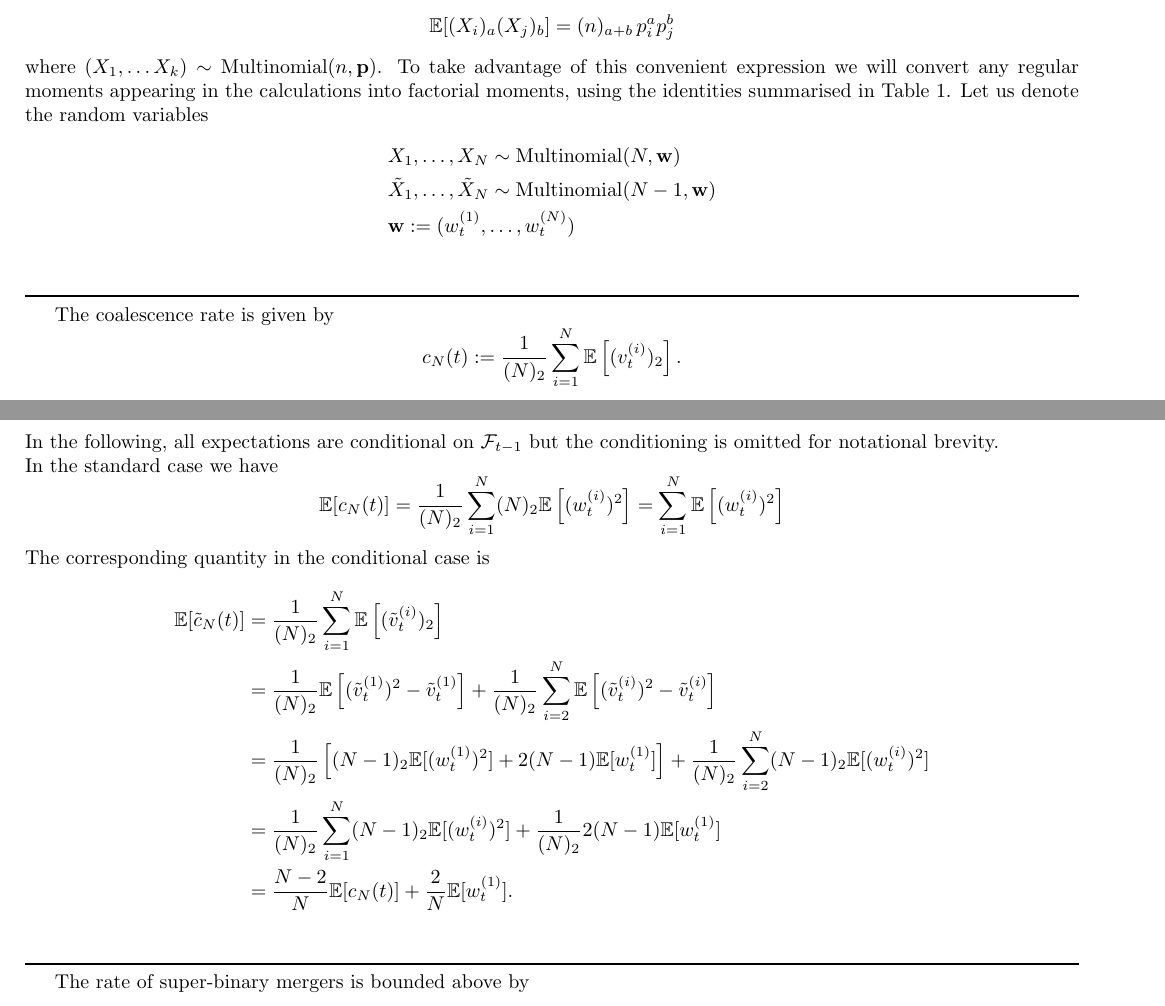
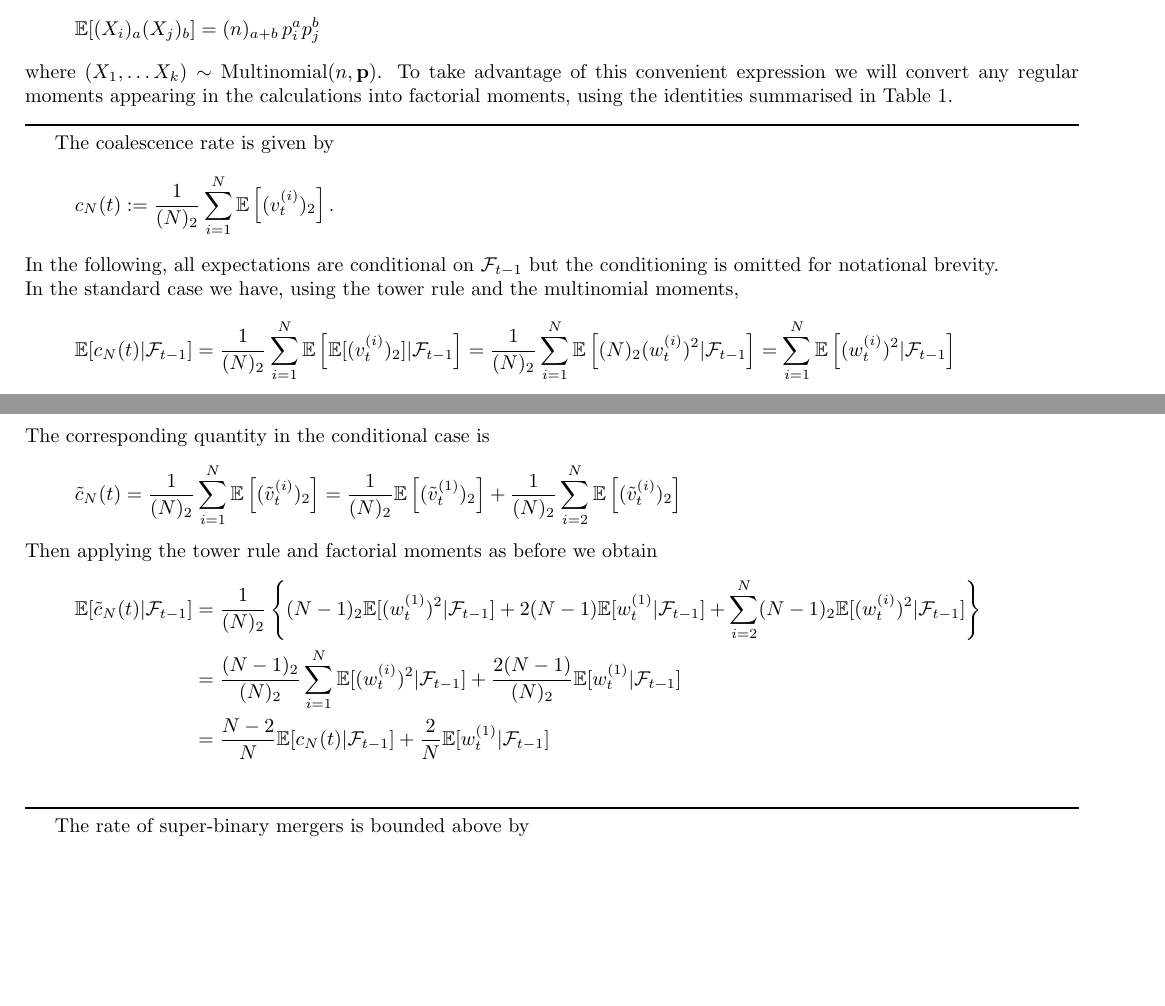
Before and after one commit to suziebrown/phd, a LaTeX document (phd/latex/condSMC_calcns_neat.tex): two parts of pages 1 and 2 of 4, joined at a grey line, cut so that both start at the same text, the shorter picture padded with empty space. Compiled offline with pdfLaTeX.

Commit message:
coreected cond/uncond expns for c/ctilde

```diff
--- a/phd/latex/condSMC_calcns_neat.tex
+++ b/phd/latex/condSMC_calcns_neat.tex
@@ -1,4 +1,4 @@
-\documentclass{article}
+\documentclass[fleqn]{article}
 \usepackage[utf8]{inputenc}
 \usepackage[margin=1.5cm]{geometry}
 \usepackage{amsmath}
@@ -51,12 +51,12 @@ In the following we will make extensive use of the formula for factorial moments
 \end{equation*}
 where $(X_1,\dots X_k) \sim \Mn(n, \mathbf{p})$.
 To take advantage of this convenient expression we will convert any regular moments appearing in the calculations into factorial moments, using the identities summarised in Table \ref{tab:fact_powers}.
-Let us denote the random variables
-\begin{align*}
-& X_1,\dots, X_N \sim \Mn(N, \mathbf{w}) \\
-& \tilde{X}_1,\dots, \tilde{X}_N \sim \Mn(N-1, \mathbf{w}) \\
-& \mathbf{w} := (\wt{1},\dots, \wt{N})
-\end{align*}
+%Let us denote the random variables
+%\begin{align*}
+%& X_1,\dots, X_N \sim \Mn(N, \mathbf{w}) \\
+%& \tilde{X}_1,\dots, \tilde{X}_N \sim \Mn(N-1, \mathbf{w}) \\
+%& \mathbf{w} := (\wt{1},\dots, \wt{N})
+%\end{align*}
 \myrule
 
 \begin{table}
@@ -83,20 +83,23 @@ The coalescence rate is given by
 c_N(t) := \frac{1}{(N)_2} \sum_{i=1}^{N} \E\left[ (\vt{i})_2 \right].
 \end{equation*}
 In the following, all expectations are conditional on $\F$ but the conditioning is omitted for notational brevity.\\
-In the standard case we have
+In the standard case we have, using the tower rule and the multinomial moments,
 \begin{equation*}
-\E[c_N(t)]
-%= \frac{1}{(N)_2} \sum_{i=1}^{N} \E\left[ \E\left[ (\vt{i})_2 \right] |\F \right]= \frac{1}{(N)_2} \sum_{i=1}^{N} \E[\E[(X_i)_2]|\F]
-=\frac{1}{(N)_2} \sum_{i=1}^{N} (N)_2 \E\left[(\wt{i})^2\right]
-= \sum_{i=1}^{N} \E\left[(\wt{i})^2\right]
+\E[c_N(t) |\F]
+= \frac{1}{(N)_2} \sum_{i=1}^{N} \E\left[ \E[ (\vt{i})_2 ] |\F \right]
+=\frac{1}{(N)_2} \sum_{i=1}^{N} \E\left[(N)_2 (\wt{i})^2 |\F \right]
+= \sum_{i=1}^{N} \E\left[(\wt{i})^2 |\F \right]
 \end{equation*}
 The corresponding quantity in the conditional case is
+\begin{equation*}
+\tilde{c}_N(t) = \frac{1}{(N)_2} \sum_{i=1}^{N} \E\left[ (\vttilde{i})_2 \right]
+= \frac{1}{(N)_2} \E\left[ (\vttilde{1})_2 \right] + \frac{1}{(N)_2}\sum_{i=2}^{N} \E\left[ (\vttilde{i})_2 \right] \\
+\end{equation*}
+Then applying the tower rule and factorial moments as before we obtain
 \begin{align*}
-\E[\tilde{c}_N(t)] &= \frac{1}{(N)_2} \sum_{i=1}^{N} \E\left[ (\vttilde{i})_2 \right] \\
-&= \frac{1}{(N)_2} \E\left[ (\vttilde{1})^2 - \vttilde{1} \right] + \frac{1}{(N)_2}\sum_{i=2}^{N} \E\left[ (\vttilde{i})^2 - \vttilde{i} \right] \\
-&= \frac{1}{(N)_2}\left[ (N-1)_2\E[(\wt{1})^2] + 2(N-1)\E[\wt{1}] \right] + \frac{1}{(N)_2} \sum_{i=2}^{N} (N-1)_2\E[(\wt{i})^2] \\
-&= \frac{1}{(N)_2} \sum_{i=1}^{N} (N-1)_2\E[(\wt{i})^2] + \frac{1}{(N)_2} 2(N-1)\E[\wt{1}] \\
-&= \frac{N-2}{N} \E[c_N(t)] + \frac{2}{N} \E[\wt{1}].
+\E[\tilde{c}_N(t) |\F] &= \frac{1}{(N)_2} \left\{ (N-1)_2\E[(\wt{1})^2 |\F] + 2(N-1)\E[\wt{1} |\F] + \sum_{i=2}^{N} (N-1)_2\E[(\wt{i})^2 |\F] \right\}\\
+&= \frac{(N-1)_2}{(N)_2} \sum_{i=1}^{N} \E[(\wt{i})^2 |\F] + \frac{2(N-1)}{(N)_2} \E[\wt{1} |\F] \\
+&= \frac{N-2}{N} \E[c_N(t) |\F] + \frac{2}{N} \E[\wt{1} |\F]
 \end{align*}
 \myrule
 
```
Also changed, not shown: phd/latex/condSMC_calcns_neat.pdf, 2 other files.
